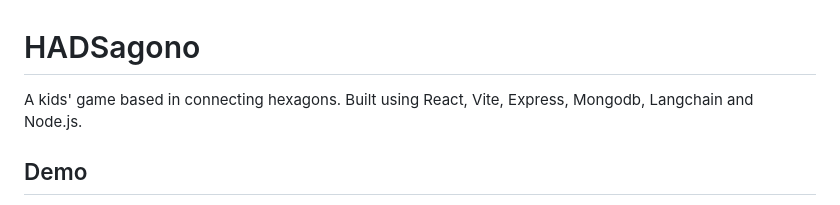
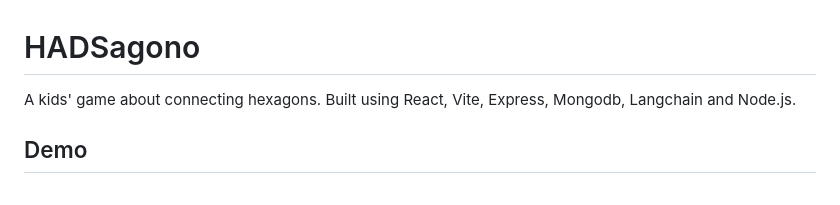
Before and after one commit to MartinH13/hadsagono, a Markdown page: README.md, the part around the change. Drawn GitHub-style.

```diff
--- a/README.md
+++ b/README.md
@@ -1,6 +1,6 @@
 # HADSagono
 
-A kids' game based in connecting hexagons. Built using React, Vite, Express, Mongodb, Langchain and Node.js.
+A kids' game about connecting hexagons. Built using React, Vite, Express, Mongodb, Langchain and Node.js.
 
 ## Demo
 
```
